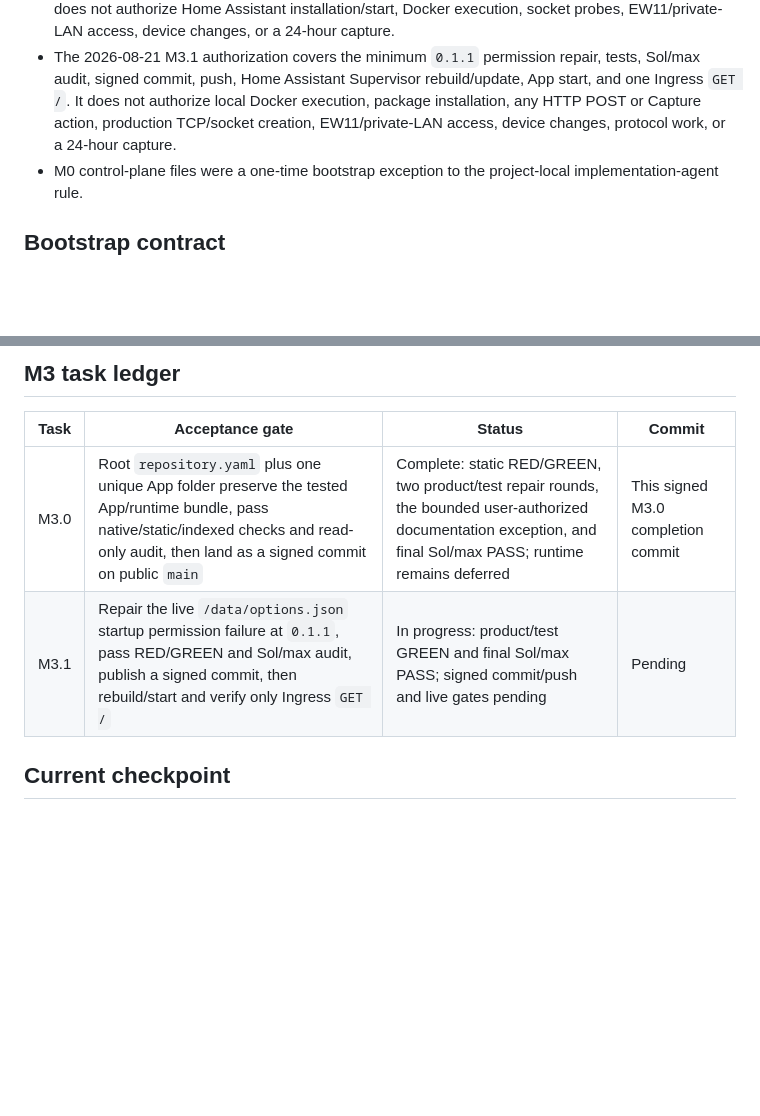
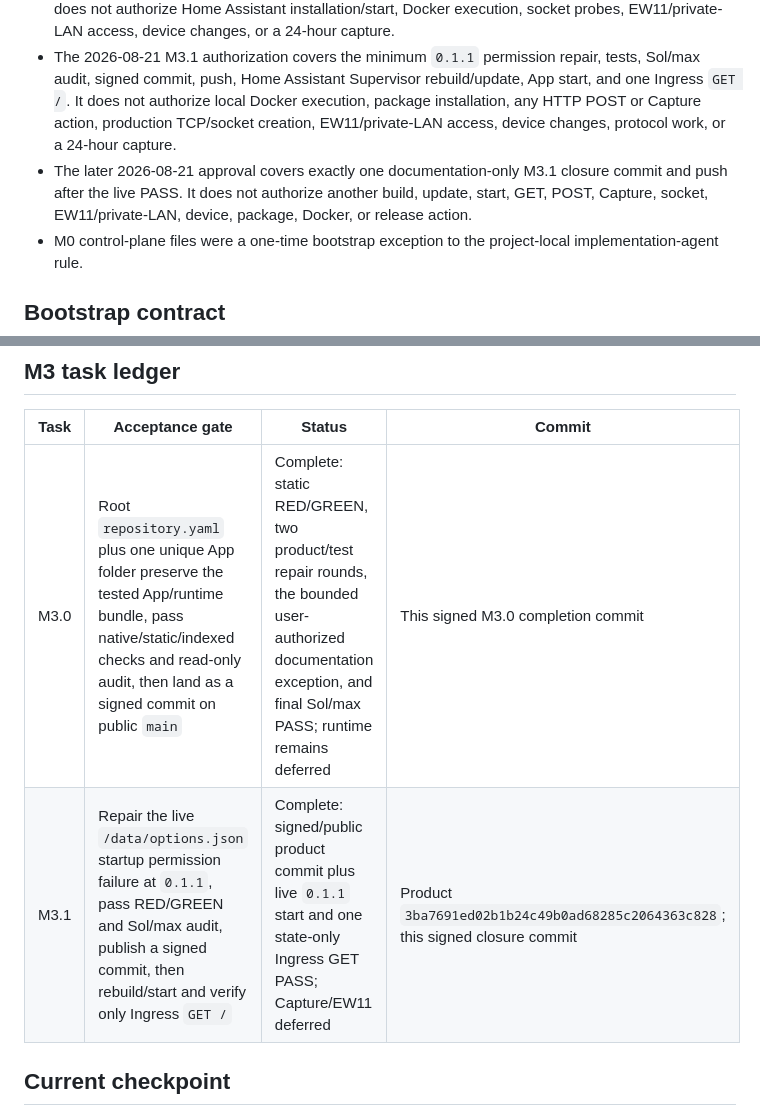
Before and after one commit to jaemyeong/homeassistant-bestium-eco-foret, a Markdown page: .agent/progress.md, 2 parts joined by grey strips. Rendered like a GitHub page; blank space fills up the shorter version.

```diff
--- a/.agent/progress.md
+++ b/.agent/progress.md
@@ -24,6 +24,7 @@ M3.1 began after the user installed `0.1.0`. The first authorized start exited b
 - The 2026-08-21 M2.2 publication authorization covers only creating public `jaemyeong/homeassistant-bestium-eco-foret` and pushing its signed `main`; later pushes or release actions require new authorization.
 - The 2026-08-21 M3.0 authorization covers the minimum URL-install repository structure, native/static tests, read-only audit, a signed task commit, and pushing that commit to the existing public `main`. It does not authorize Home Assistant installation/start, Docker execution, socket probes, EW11/private-LAN access, device changes, or a 24-hour capture.
 - The 2026-08-21 M3.1 authorization covers the minimum `0.1.1` permission repair, tests, Sol/max audit, signed commit, push, Home Assistant Supervisor rebuild/update, App start, and one Ingress `GET /`. It does not authorize local Docker execution, package installation, any HTTP POST or Capture action, production TCP/socket creation, EW11/private-LAN access, device changes, protocol work, or a 24-hour capture.
+- The later 2026-08-21 approval covers exactly one documentation-only M3.1 closure commit and push after the live PASS. It does not authorize another build, update, start, GET, POST, Capture, socket, EW11/private-LAN, device, package, Docker, or release action.
 - M0 control-plane files were a one-time bootstrap exception to the project-local implementation-agent rule.
 
 ## Bootstrap contract
@@ -84,7 +85,7 @@ M3.1 began after the user installed `0.1.0`. The first authorized start exited b
 | Task | Acceptance gate | Status | Commit |
 | --- | --- | --- | --- |
 | M3.0 | Root `repository.yaml` plus one unique App folder preserve the tested App/runtime bundle, pass native/static/indexed checks and read-only audit, then land as a signed commit on public `main` | Complete: static RED/GREEN, two product/test repair rounds, the bounded user-authorized documentation exception, and final Sol/max PASS; runtime remains deferred | This signed M3.0 completion commit |
-| M3.1 | Repair the live `/data/options.json` startup permission failure at `0.1.1`, pass RED/GREEN and Sol/max audit, publish a signed commit, then rebuild/start and verify only Ingress `GET /` | In progress: product/test GREEN and final Sol/max PASS; signed commit/push and live gates pending | Pending |
+| M3.1 | Repair the live `/data/options.json` startup permission failure at `0.1.1`, pass RED/GREEN and Sol/max audit, publish a signed commit, then rebuild/start and verify only Ingress `GET /` | Complete: signed/public product commit plus live `0.1.1` start and one state-only Ingress GET PASS; Capture/EW11 deferred | Product `3ba7691ed02b1b24c49b0ad68285c2064363c828`; this signed closure commit |
 
 ## Current checkpoint
 
```
Also changed, not shown: other parts of .agent/progress.md (+16 -8 lines), CHANGELOG.md (+6 -1 lines).
